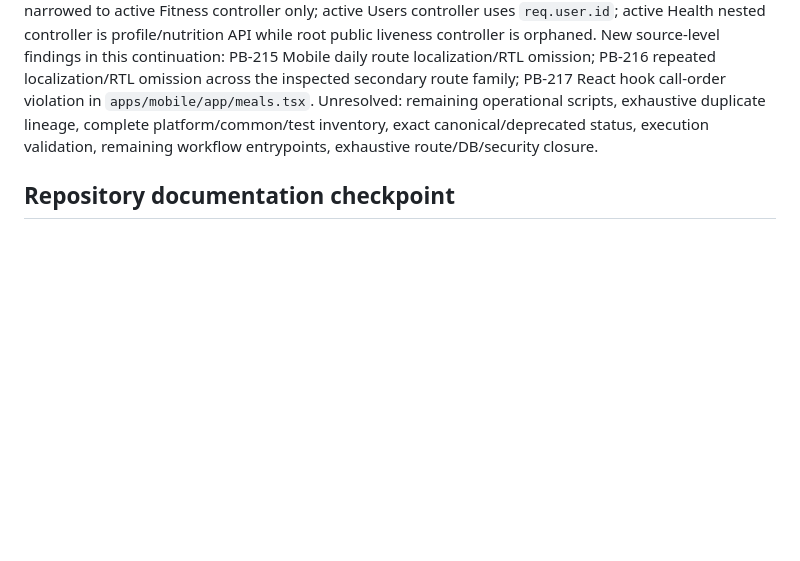
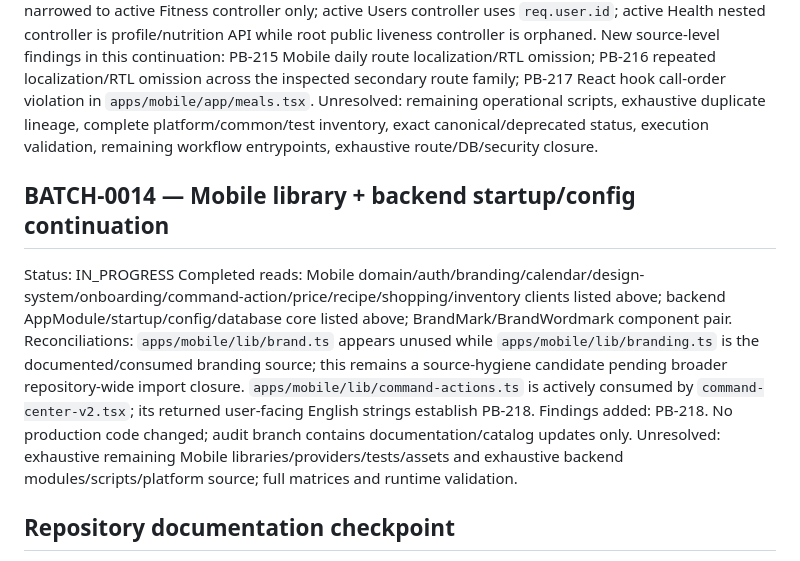
Before and after one commit to Ramin-rezaie-nazari/my-personal-assistant, a Markdown page: docs/project-brain/READING_CHECKPOINTS.md, the part around one of its changes. Rendered like a GitHub page; blank space fills up the shorter version.

Commit message:
audit: checkpoint mobile lib and backend core continuation

```diff
--- a/docs/project-brain/READING_CHECKPOINTS.md
+++ b/docs/project-brain/READING_CHECKPOINTS.md
@@ -56,6 +56,14 @@ Important corrections: PB-112 NOT_APPLICABLE; PB-167 NOT_APPLICABLE; PB-171 narr
 New source-level findings in this continuation: PB-215 Mobile daily route localization/RTL omission; PB-216 repeated localization/RTL omission across the inspected secondary route family; PB-217 React hook call-order violation in `apps/mobile/app/meals.tsx`.
 Unresolved: remaining operational scripts, exhaustive duplicate lineage, complete platform/common/test inventory, exact canonical/deprecated status, execution validation, remaining workflow entrypoints, exhaustive route/DB/security closure.
 
+## BATCH-0014 — Mobile library + backend startup/config continuation
+Status: IN_PROGRESS
+Completed reads: Mobile domain/auth/branding/calendar/design-system/onboarding/command-action/price/recipe/shopping/inventory clients listed above; backend AppModule/startup/config/database core listed above; BrandMark/BrandWordmark component pair.
+Reconciliations: `apps/mobile/lib/brand.ts` appears unused while `apps/mobile/lib/branding.ts` is the documented/consumed branding source; this remains a source-hygiene candidate pending broader repository-wide import closure. `apps/mobile/lib/command-actions.ts` is actively consumed by `command-center-v2.tsx`; its returned user-facing English strings establish PB-218.
+Findings added: PB-218.
+No production code changed; audit branch contains documentation/catalog updates only.
+Unresolved: exhaustive remaining Mobile libraries/providers/tests/assets and exhaustive backend modules/scripts/platform source; full matrices and runtime validation.
+
 ## Repository documentation checkpoint
 Status: IN_PROGRESS
 Completed reads: root docs directory inventory; `docs/PR_FEATURE_VOICE.md`; `docs/branding.md`; `docs/food-entity-resolution.md`; `docs/recipe-image-data-architecture.md`; `docs/roadmap/C-visual-ux-roadmap.md`.
```
Also changed, not shown: other parts of docs/project-brain/READING_CHECKPOINTS.md (+2 -2 lines).
